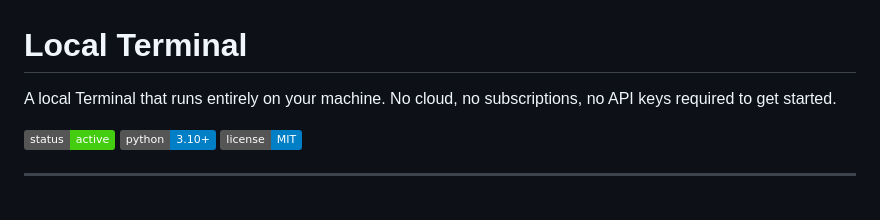
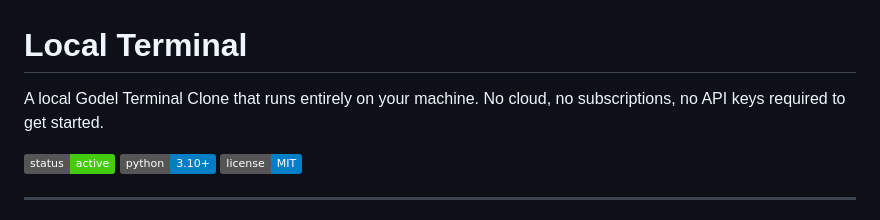
Before and after one commit to PC53/local-terminal, a Markdown page: README.md, the part around the change. Drawn GitHub-style; badges without logos.

```diff
--- a/README.md
+++ b/README.md
@@ -1,6 +1,6 @@
 # Local Terminal
 
-A local Terminal that runs entirely on your machine. No cloud, no subscriptions, no API keys required to get started.
+A local Godel Terminal Clone that runs entirely on your machine. No cloud, no subscriptions, no API keys required to get started.
 
 ![Terminal Dashboard](https://img.shields.io/badge/status-active-brightgreen) ![Python](https://img.shields.io/badge/python-3.10%2B-blue) ![License](https://img.shields.io/badge/license-MIT-blue)
 
```
